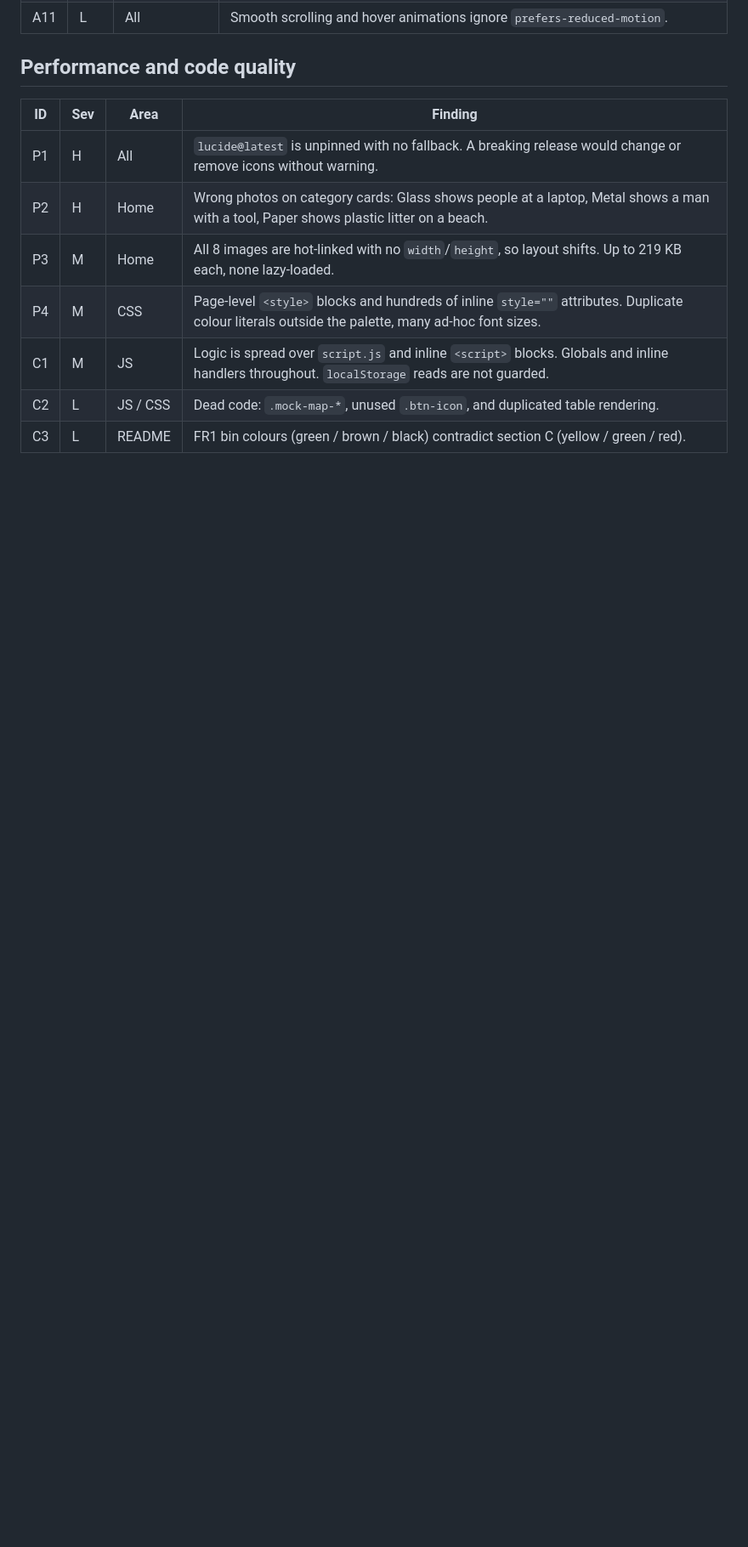
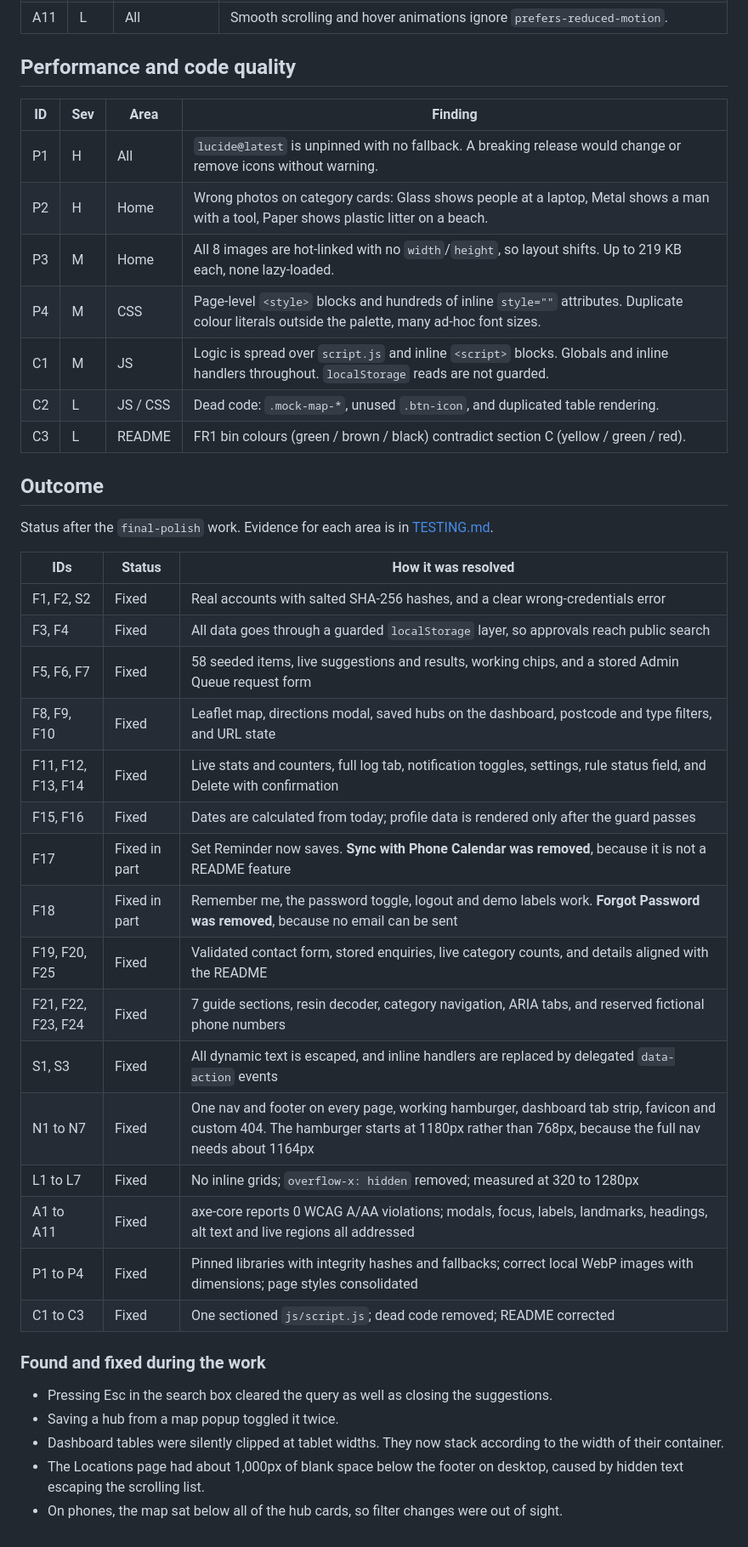
Before and after one commit to TannuGautam7/Recycling-Waste-Management-System, a Markdown page: AUDIT.md, the part around the change. Shown at 85% size. Rendered like a GitHub page; blank space fills up the shorter version.

```diff
--- a/AUDIT.md
+++ b/AUDIT.md
@@ -93,3 +93,34 @@ Severity: **H** = broken or misleading in a demo, **M** = visibly wrong or incom
 | C1 | M | JS | Logic is spread over `script.js` and inline `<script>` blocks. Globals and inline handlers throughout. `localStorage` reads are not guarded. |
 | C2 | L | JS / CSS | Dead code: `.mock-map-*`, unused `.btn-icon`, and duplicated table rendering. |
 | C3 | L | README | FR1 bin colours (green / brown / black) contradict section C (yellow / green / red). |
+
+## Outcome
+
+Status after the `final-polish` work. Evidence for each area is in [TESTING.md](TESTING.md).
+
+| IDs | Status | How it was resolved |
+|---|---|---|
+| F1, F2, S2 | Fixed | Real accounts with salted SHA-256 hashes, and a clear wrong-credentials error |
+| F3, F4 | Fixed | All data goes through a guarded `localStorage` layer, so approvals reach public search |
+| F5, F6, F7 | Fixed | 58 seeded items, live suggestions and results, working chips, and a stored Admin Queue request form |
+| F8, F9, F10 | Fixed | Leaflet map, directions modal, saved hubs on the dashboard, postcode and type filters, and URL state |
+| F11, F12, F13, F14 | Fixed | Live stats and counters, full log tab, notification toggles, settings, rule status field, and Delete with confirmation |
+| F15, F16 | Fixed | Dates are calculated from today; profile data is rendered only after the guard passes |
+| F17 | Fixed in part | Set Reminder now saves. **Sync with Phone Calendar was removed**, because it is not a README feature |
+| F18 | Fixed in part | Remember me, the password toggle, logout and demo labels work. **Forgot Password was removed**, because no email can be sent |
+| F19, F20, F25 | Fixed | Validated contact form, stored enquiries, live category counts, and details aligned with the README |
+| F21, F22, F23, F24 | Fixed | 7 guide sections, resin decoder, category navigation, ARIA tabs, and reserved fictional phone numbers |
+| S1, S3 | Fixed | All dynamic text is escaped, and inline handlers are replaced by delegated `data-action` events |
+| N1 to N7 | Fixed | One nav and footer on every page, working hamburger, dashboard tab strip, favicon and custom 404. The hamburger starts at 1180px rather than 768px, because the full nav needs about 1164px |
+| L1 to L7 | Fixed | No inline grids; `overflow-x: hidden` removed; measured at 320 to 1280px |
+| A1 to A11 | Fixed | axe-core reports 0 WCAG A/AA violations; modals, focus, labels, landmarks, headings, alt text and live regions all addressed |
+| P1 to P4 | Fixed | Pinned libraries with integrity hashes and fallbacks; correct local WebP images with dimensions; page styles consolidated |
+| C1 to C3 | Fixed | One sectioned `js/script.js`; dead code removed; README corrected |
+
+### Found and fixed during the work
+
+- Pressing Esc in the search box cleared the query as well as closing the suggestions.
+- Saving a hub from a map popup toggled it twice.
+- Dashboard tables were silently clipped at tablet widths. They now stack according to the width of their container.
+- The Locations page had about 1,000px of blank space below the footer on desktop, caused by hidden text escaping the scrolling list.
+- On phones, the map sat below all of the hub cards, so filter changes were out of sight.
```
Also changed, not shown: README.md (+3 -2 lines).
